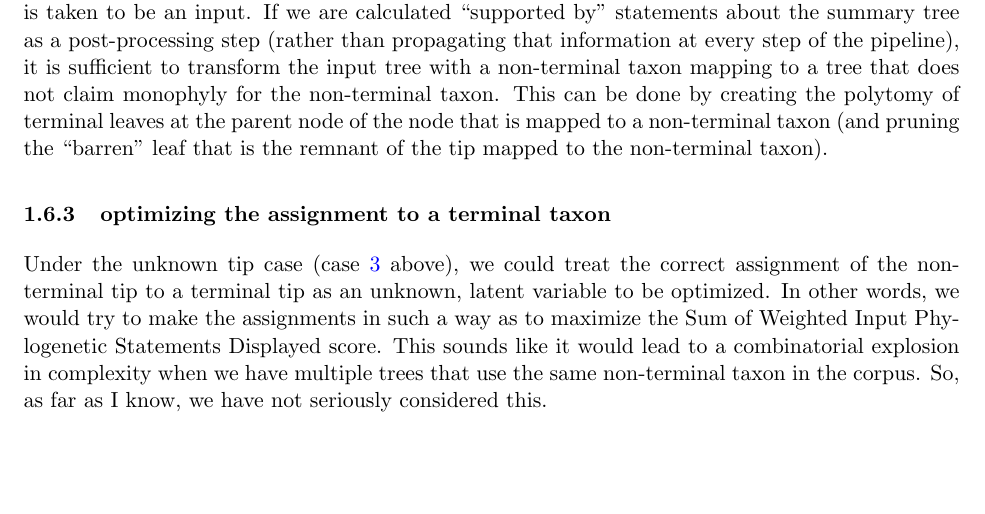
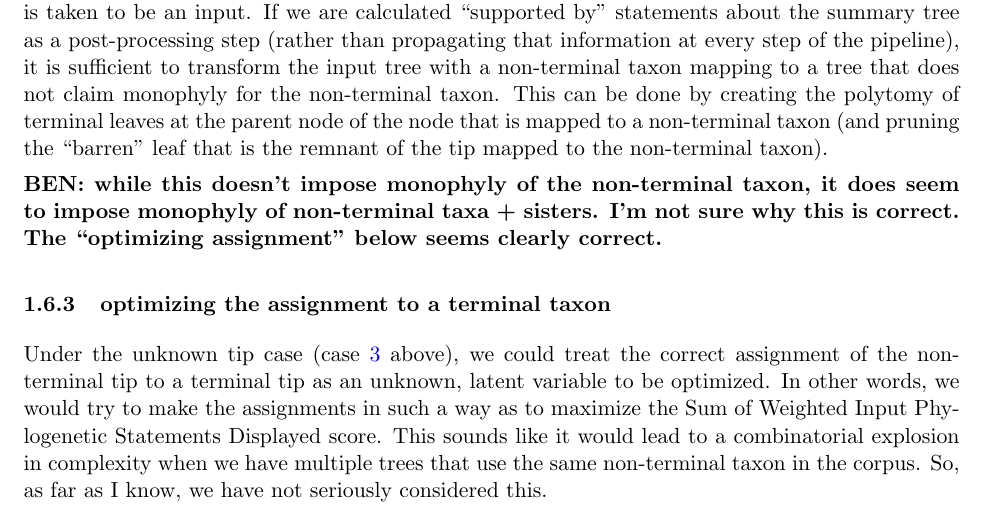
Before and after one commit to OpenTreeOfLife/otcetera, a LaTeX document (doc/summarizing-taxonomy-plus-trees.tex): part of page 7 of 18 before the commit and part of page 7 of 19 after it, cut so that both start at the same text, the shorter picture padded with empty space. Compiled offline with pdfLaTeX.

Commit message:
Confused comment.

```diff
--- a/doc/summarizing-taxonomy-plus-trees.tex
+++ b/doc/summarizing-taxonomy-plus-trees.tex
@@ -294,6 +294,8 @@ If we are calculated ``supported by'' statements about the summary tree as a pos
 This can be done by creating the polytomy of terminal leaves at the parent node of the node that is
     mapped to a non-terminal taxon (and pruning the ``barren'' leaf that is the remnant of the tip
     mapped to the non-terminal taxon).
+
+    \textbf{BEN: while this doesn't impose monophyly of the non-terminal taxon, it does seem to impose monophyly of non-terminal taxa + sisters.  I'm not sure why this is correct.  The ``optimizing assignment'' below seems clearly correct.}
 
 \subsubsection{optimizing the assignment to a terminal taxon}
 Under the unknown tip case (case \ref{itmUnknownTip} above), we could treat the
```
